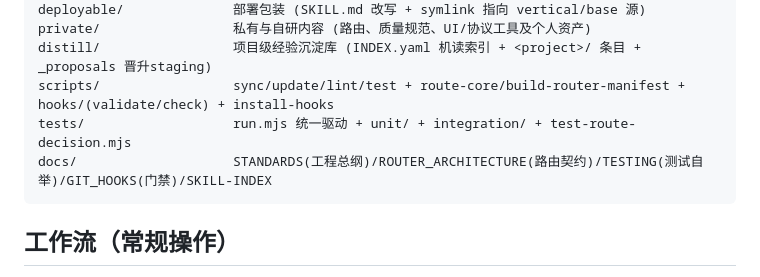
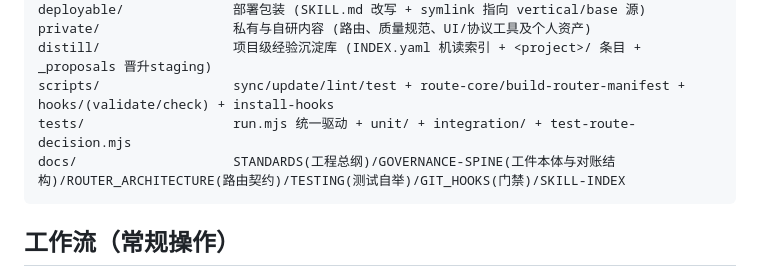
Before and after one commit to lgnorant-lu/ming-lattice, a Markdown page: CLAUDE.md, the part around the change. Drawn GitHub-style.

````diff
--- a/CLAUDE.md
+++ b/CLAUDE.md
@@ -15,7 +15,7 @@ private/                 私有与自研内容 (路由、质量规范、UI/协
 distill/                 项目级经验沉淀库 (INDEX.yaml 机读索引 + <project>/ 条目 + _proposals 晋升staging)
 scripts/                 sync/update/lint/test + route-core/build-router-manifest + hooks/(validate/check) + install-hooks
 tests/                   run.mjs 统一驱动 + unit/ + integration/ + test-route-decision.mjs
-docs/                    STANDARDS(工程总纲)/ROUTER_ARCHITECTURE(路由契约)/TESTING(测试自举)/GIT_HOOKS(门禁)/SKILL-INDEX
+docs/                    STANDARDS(工程总纲)/GOVERNANCE-SPINE(工件本体与对账结构)/ROUTER_ARCHITECTURE(路由契约)/TESTING(测试自举)/GIT_HOOKS(门禁)/SKILL-INDEX
 ```
 
 ## 工作流（常规操作）
````
Also changed, not shown: docs/GOVERNANCE-SPINE.md (added, +164 -0 lines).
